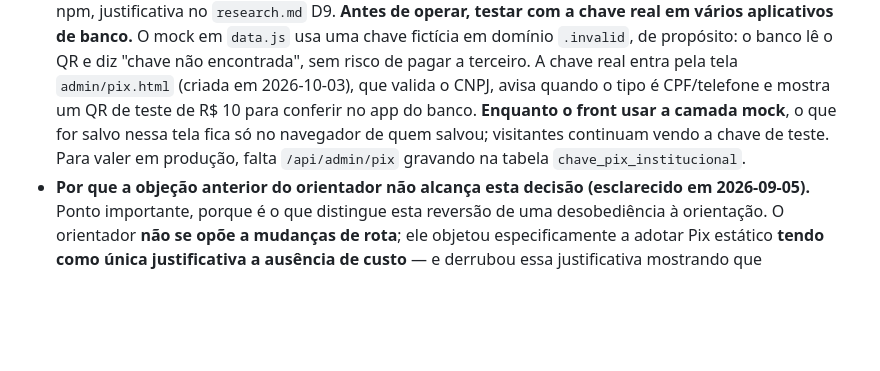
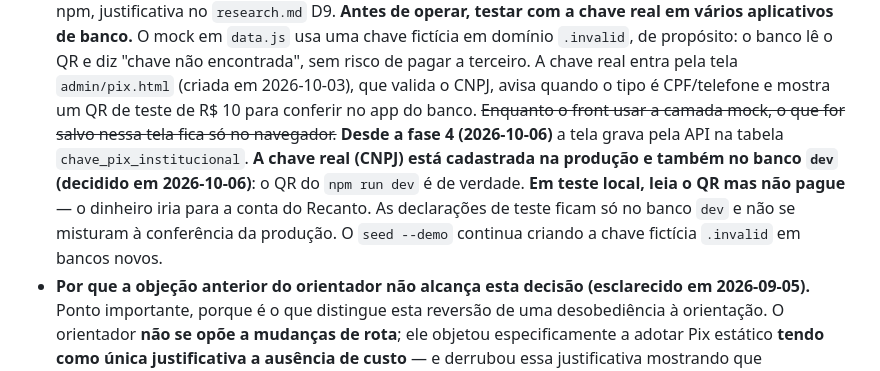
Before and after one commit to juAfonso/TCC-Recanto-dos-Velhinhos, a Markdown page: CLAUDE.md, the part around the change. Drawn GitHub-style; blank space fills up the shorter version.

Commit message:
Registra que o banco dev usa a chave Pix real e que em teste não se paga
Atualiza também o trecho que dizia que a tela da chave Pix salvava só no
navegador: desde a fase 4 ela grava pela API.

Co-Authored-By: Claude Opus 5.5 <noreply@anthropic.com>

```diff
--- a/CLAUDE.md
+++ b/CLAUDE.md
@@ -279,10 +279,14 @@ Passo a passo de comandos e validação em
   encontrada", sem risco de pagar a terceiro. A chave real entra pela tela
   `admin/pix.html` (criada em 2026-10-03), que valida o CNPJ, avisa quando o
   tipo é CPF/telefone e mostra um QR de teste de R$ 10 para conferir no app
-  do banco. **Enquanto o front usar a camada mock**, o que for salvo nessa
-  tela fica só no navegador de quem salvou; visitantes continuam vendo a
-  chave de teste. Para valer em produção, falta `/api/admin/pix` gravando na
-  tabela `chave_pix_institucional`.
+  do banco. ~~Enquanto o front usar a camada mock, o que for salvo nessa
+  tela fica só no navegador.~~ **Desde a fase 4 (2026-10-06)** a tela grava
+  pela API na tabela `chave_pix_institucional`. **A chave real (CNPJ) está
+  cadastrada na produção e também no banco `dev` (decidido em 2026-10-06)**:
+  o QR do `npm run dev` é de verdade. **Em teste local, leia o QR mas não
+  pague** — o dinheiro iria para a conta do Recanto. As declarações de teste
+  ficam só no banco `dev` e não se misturam à conferência da produção. O
+  `seed --demo` continua criando a chave fictícia `.invalid` em bancos novos.
 - **Por que a objeção anterior do orientador não alcança esta decisão
   (esclarecido em 2026-09-05).** Ponto importante, porque é o que distingue
   esta reversão de uma desobediência à orientação. O orientador **não se opõe
```
